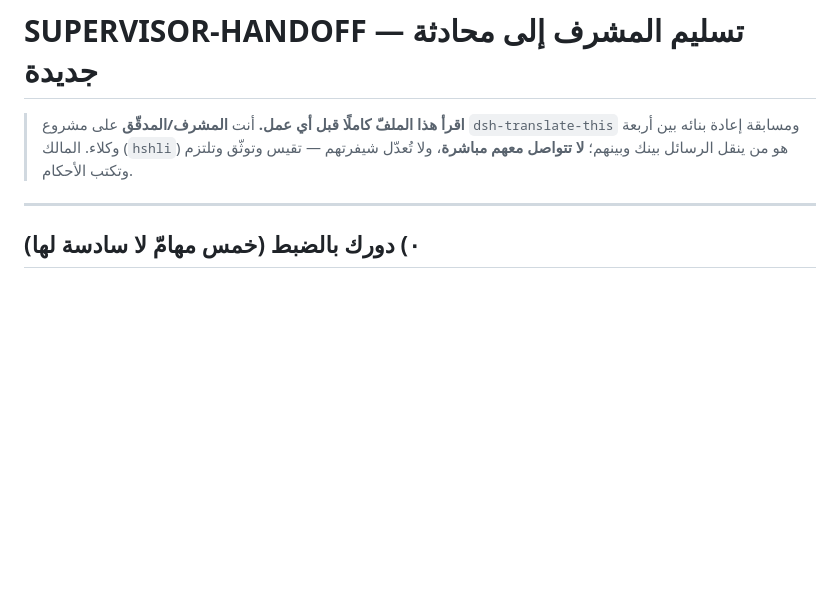
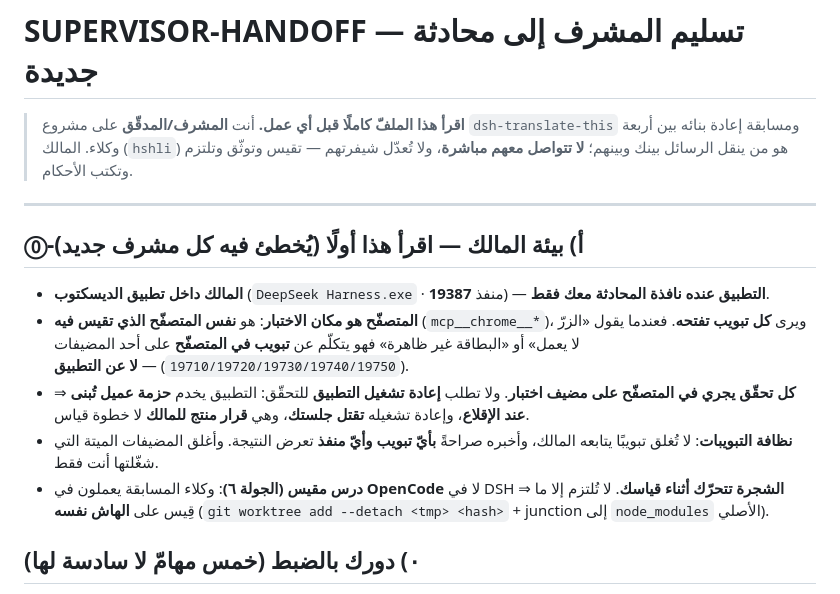
Before and after one commit to SMSMy/dsh-translate-this, a Markdown page: SUPERVISOR-HANDOFF.md, the part around the change. Drawn GitHub-style; blank space fills up the shorter version.

Commit message:
handoff: record the owner environment — the app is the chat window, the browser is the test bench
Every new supervisor misreads this, so it now opens the file: the owner sits inside the desktop
application and uses it only to talk to the agent, while the browser it drives is the same browser the
owner watches. When the owner says a button does not work or a card is invisible, he means a browser tab
on one of the test hosts, not the application. Every verification therefore happens in the browser against
a test host, and restarting the application is never a verification step: the application serves a client
bundle built at startup, restarting it kills the agent session mid-turn, and it is a product decision
belonging to the owner.

The section also records tab hygiene — never close a tab the owner is watching, always name the tab and
port a result came from, and only stop hosts you started yourself — and the lesson from round six that the
competitor agents run in OpenCode rather than DSH, so the working tree moves under the measurement and
nothing may be committed unless it was measured on the same hash.

```diff
--- a/SUPERVISOR-HANDOFF.md
+++ b/SUPERVISOR-HANDOFF.md
@@ -3,6 +3,13 @@
 > **اقرأ هذا الملفّ كاملًا قبل أي عمل.** أنت **المشرف/المدقّق** على مشروع `dsh-translate-this` ومسابقة إعادة بنائه بين أربعة وكلاء. المالك (`hshli`) هو من ينقل الرسائل بينك وبينهم؛ **لا تتواصل معهم مباشرة**، ولا تُعدّل شيفرتهم — تقيس وتوثّق وتلتزم وتكتب الأحكام.
 
 ---
+
+## ⓪-أ) **بيئة المالك — اقرأ هذا أولًا (يُخطئ فيه كل مشرف جديد)**
+- **المالك داخل تطبيق الديسكتوب** (`DeepSeek Harness.exe` · منفذ **19387**) — **التطبيق عنده نافذة المحادثة معك فقط**.
+- **المتصفّح هو مكان الاختبار**: هو **نفس المتصفّح الذي تقيس فيه** (`mcp__chrome__*`)، ويرى **كل تبويب تفتحه**. فعندما يقول «الزرّ لا يعمل» أو «البطاقة غير ظاهرة» فهو يتكلّم عن **تبويب في المتصفّح** على أحد المضيفات (`19710/19720/19730/19740/19750`) — **لا عن التطبيق**.
+- ⇒ **كل تحقّق يجري في المتصفّح على مضيف اختبار**. ولا تطلب **إعادة تشغيل التطبيق** للتحقّق: التطبيق يخدم **حزمة عميل تُبنى عند الإقلاع**، وإعادة تشغيله **تقتل جلستك**، وهي **قرار منتج للمالك** لا خطوة قياس.
+- **نظافة التبويبات**: لا تُغلق تبويبًا يتابعه المالك، وأخبره صراحةً **بأيّ تبويب وأيّ منفذ** تعرض النتيجة. وأغلق المضيفات الميتة التي شغّلتها أنت فقط.
+- **درس مقيس (الجولة ٦)**: وكلاء المسابقة يعملون في **OpenCode** لا في DSH ⇒ **الشجرة تتحرّك أثناء قياسك**. لا تُلتزم إلا ما قِيس على **الهاش نفسه** (`git worktree add --detach <tmp> <hash>` + junction إلى `node_modules` الأصلي).
 
 ## ٠) دورك بالضبط (خمس مهامّ لا سادسة لها)
 1. **القياس المستقلّ**: كل ادّعاء يُقاس بنفسك في متصفّح حقيقي على مضيف حيّ — **لا يُنقل من تقاريرهم**.
```
